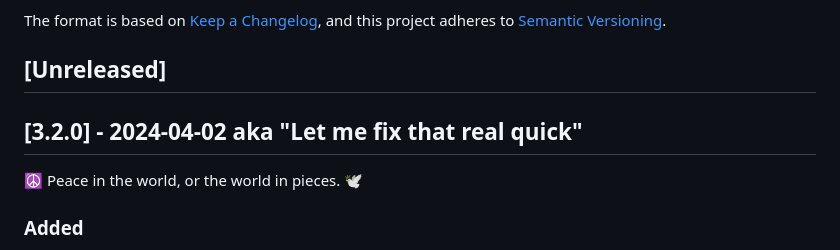
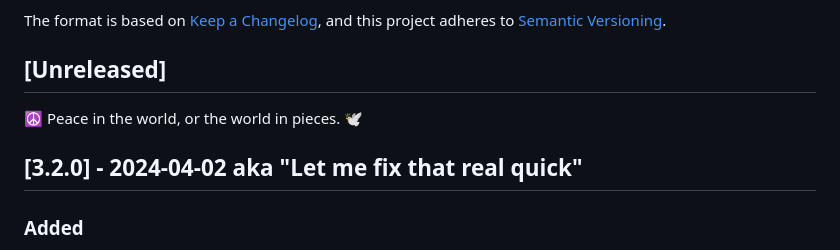
Before and after one commit to SalieriC/SUCC, a Markdown page: CHANGELOG.md, the part around the change. Drawn GitHub-style.

Commit message:
post release cleanup

```diff
--- a/CHANGELOG.md
+++ b/CHANGELOG.md
@@ -5,9 +5,9 @@ The format is based on [Keep a Changelog](https://keepachangelog.com/en/1.0.0/),
 and this project adheres to [Semantic Versioning](https://semver.org/spec/v2.0.0.html).
 
 ## [Unreleased]
+☮️ Peace in the world, or the world in pieces. 🕊️
 
 ## [3.2.0] - 2024-04-02 aka "Let me fix that real quick"
-☮️ Peace in the world, or the world in pieces. 🕊️
 ### Added
 - Better control over changes when making default choices.
 - Condition map is refreshed on world (re-)load (ready hook) if default settings have changed.
```
